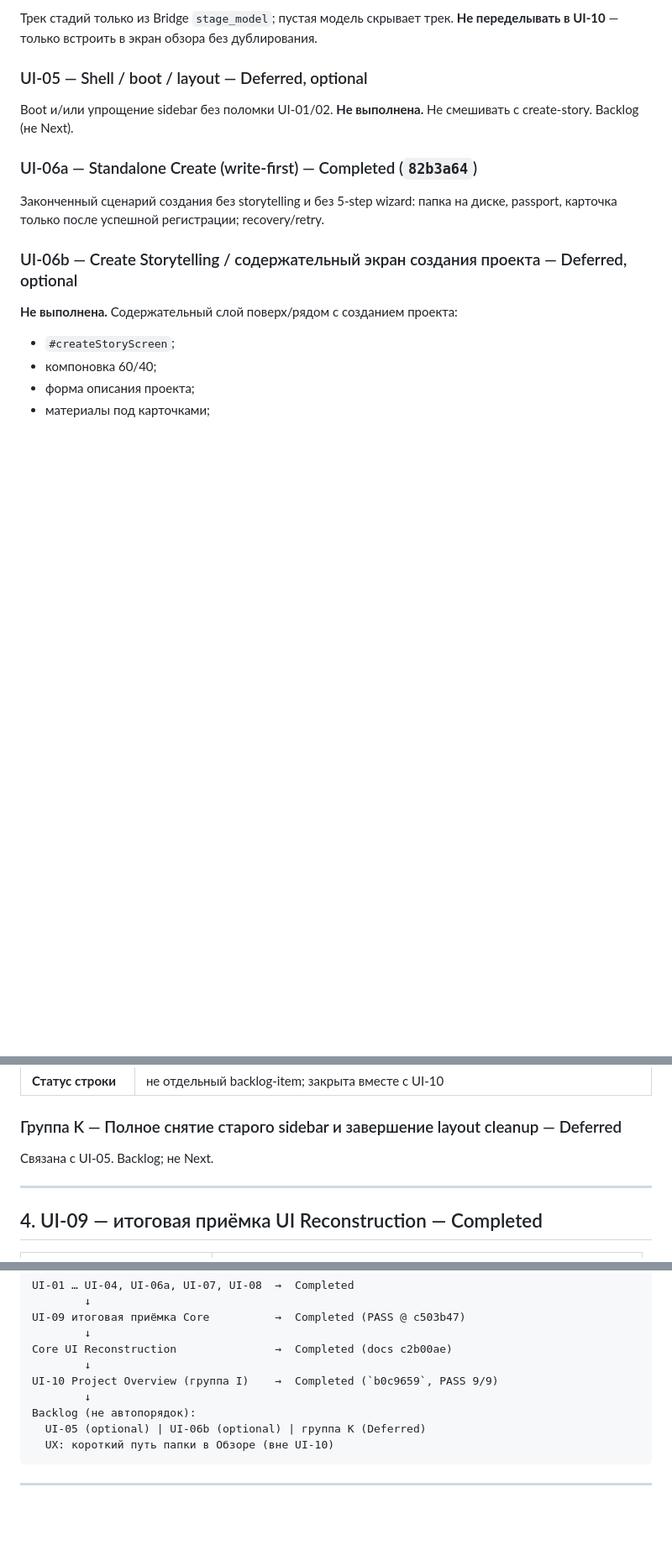
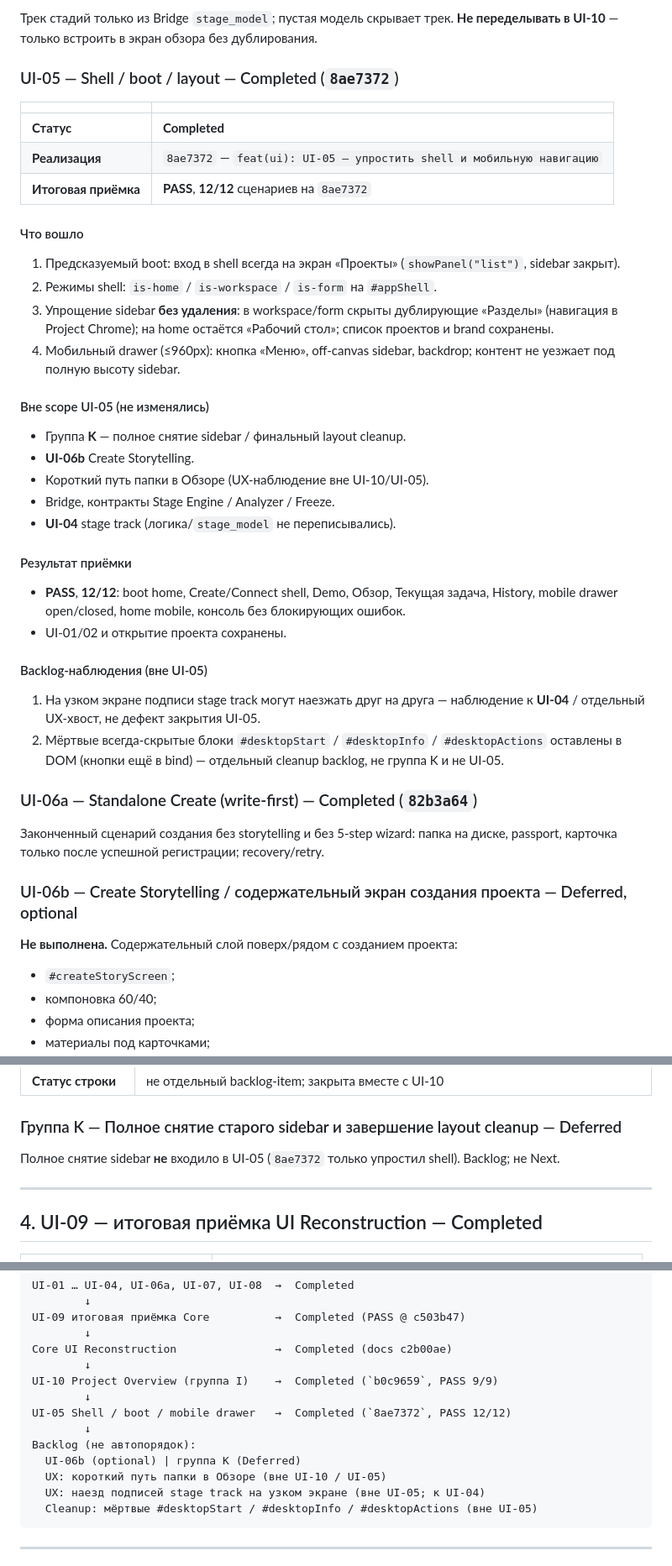
Before and after one commit to venera-tropnikova/AI_Project_Operating_System, a Markdown page: docs/UI_RECONSTRUCTION_PLAN.md, 3 parts joined by grey strips. Shown at 84% size. Rendered like a GitHub page; blank space fills up the shorter version.

````diff
--- a/docs/UI_RECONSTRUCTION_PLAN.md
+++ b/docs/UI_RECONSTRUCTION_PLAN.md
@@ -156,9 +159,38 @@ Backlog (не активный Next):
 
 Трек стадий только из Bridge `stage_model`; пустая модель скрывает трек. **Не переделывать в UI-10** — только встроить в экран обзора без дублирования.
 
-### UI-05 — Shell / boot / layout — Deferred, optional
+### UI-05 — Shell / boot / layout — Completed (`8ae7372`)
 
-Boot и/или упрощение sidebar без поломки UI-01/02. **Не выполнена.** Не смешивать с create-story. Backlog (не Next).
+| | |
+|---|---|
+| **Статус** | **Completed** |
+| **Реализация** | `8ae7372` — `feat(ui): UI-05 — упростить shell и мобильную навигацию` |
+| **Итоговая приёмка** | **PASS**, **12/12** сценариев на `8ae7372` |
+
+#### Что вошло
+
+1. Предсказуемый boot: вход в shell всегда на экран «Проекты» (`showPanel("list")`, sidebar закрыт).
+2. Режимы shell: `is-home` / `is-workspace` / `is-form` на `#appShell`.
+3. Упрощение sidebar **без удаления**: в workspace/form скрыты дублирующие «Разделы» (навигация в Project Chrome); на home остаётся «Рабочий стол»; список проектов и brand сохранены.
+4. Мобильный drawer (≤960px): кнопка «Меню», off-canvas sidebar, backdrop; контент не уезжает под полную высоту sidebar.
+
+#### Вне scope UI-05 (не изменялись)
+
+- Группа **K** — полное снятие sidebar / финальный layout cleanup.
+- **UI-06b** Create Storytelling.
+- Короткий путь папки в Обзоре (UX-наблюдение вне UI-10/UI-05).
+- Bridge, контракты Stage Engine / Analyzer / Freeze.
+- **UI-04** stage track (логика/`stage_model` не переписывались).
+
+#### Результат приёмки
+
+- **PASS**, **12/12**: boot home, Create/Connect shell, Demo, Обзор, Текущая задача, History, mobile drawer open/closed, home mobile, консоль без блокирующих ошибок.
+- UI-01/02 и открытие проекта сохранены.
+
+#### Backlog-наблюдения (вне UI-05)
+
+1. На узком экране подписи stage track могут наезжать друг на друга — наблюдение к **UI-04** / отдельный UX-хвост, не дефект закрытия UI-05.
+2. Мёртвые всегда-скрытые блоки `#desktopStart` / `#desktopInfo` / `#desktopActions` оставлены в DOM (кнопки ещё в bind) — отдельный cleanup backlog, не группа K и не UI-05.
 
 ### UI-06a — Standalone Create (write-first) — Completed (`82b3a64`)
 
@@ -196,7 +228,7 @@ Session-demo изолирован от реальной папки и Bridge; а
 
 ### Группа K — Полное снятие старого sidebar и завершение layout cleanup — Deferred
 
-Связана с UI-05. Backlog; не Next.
+Полное снятие sidebar **не** входило в UI-05 (`8ae7372` только упростил shell). Backlog; не Next.
 
 ---
 
@@ -299,9 +331,13 @@ Core UI Reconstruction               →  Completed (docs c2b00ae)
         ↓
 UI-10 Project Overview (группа I)    →  Completed (`b0c9659`, PASS 9/9)
         ↓
+UI-05 Shell / boot / mobile drawer   →  Completed (`8ae7372`, PASS 12/12)
+        ↓
 Backlog (не автопорядок):
-  UI-05 (optional) | UI-06b (optional) | группа K (Deferred)
-  UX: короткий путь папки в Обзоре (вне UI-10)
+  UI-06b (optional) | группа K (Deferred)
+  UX: короткий путь папки в Обзоре (вне UI-10 / UI-05)
+  UX: наезд подписей stage track на узком экране (вне UI-05; к UI-04)
+  Cleanup: мёртвые #desktopStart / #desktopInfo / #desktopActions (вне UI-05)
 ```
 
 ---
````
Also changed, not shown: other parts of docs/UI_RECONSTRUCTION_PLAN.md (+14 -11 lines).
